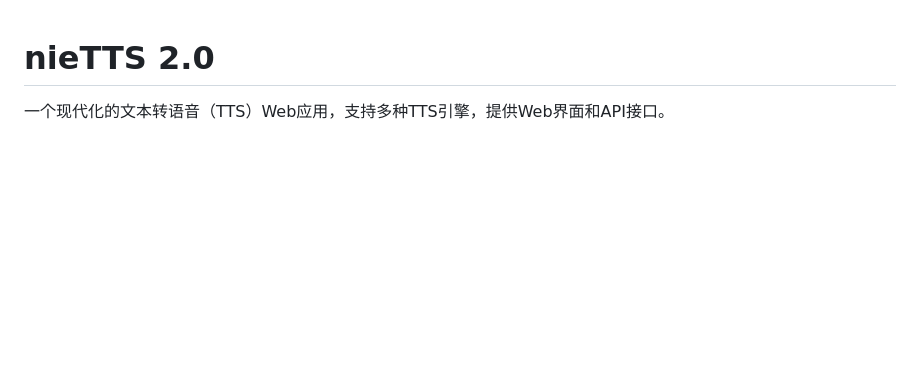
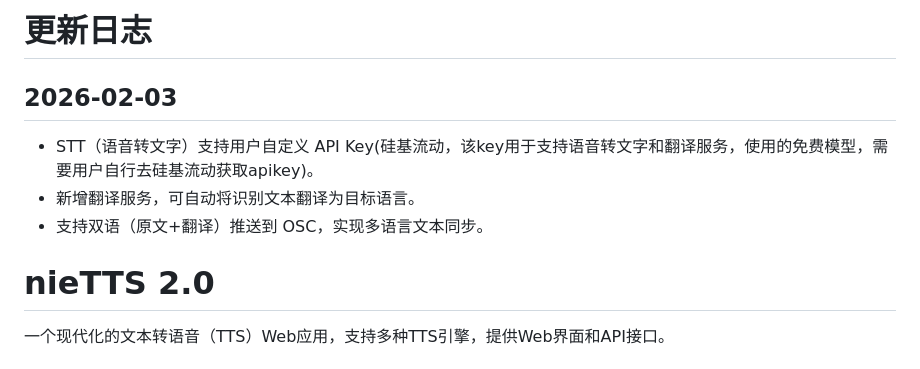
Before and after one commit to machinad/nieTTS2.0, a Markdown page: README.md, the part around the change. Drawn GitHub-style; blank space fills up the shorter version.

Commit message:
feat: 更新日志，添加STT支持用户自定义API Key和翻译服务功能

```diff
--- a/README.md
+++ b/README.md
@@ -1,3 +1,10 @@
+# 更新日志
+
+## 2026-02-03
+- STT（语音转文字）支持用户自定义 API Key(硅基流动，该key用于支持语音转文字和翻译服务，使用的免费模型，需要用户自行去硅基流动获取apikey)。
+- 新增翻译服务，可自动将识别文本翻译为目标语言。
+- 支持双语（原文+翻译）推送到 OSC，实现多语言文本同步。
+
 # nieTTS 2.0
 
 一个现代化的文本转语音（TTS）Web应用，支持多种TTS引擎，提供Web界面和API接口。
```
